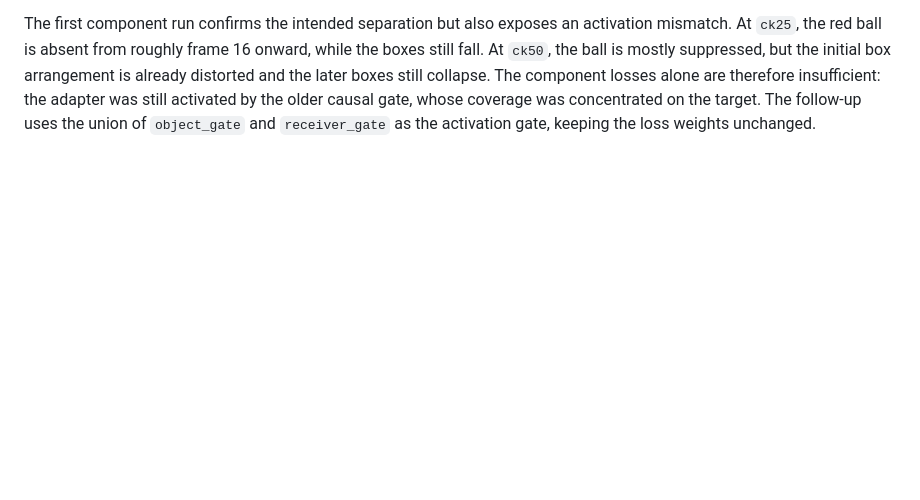
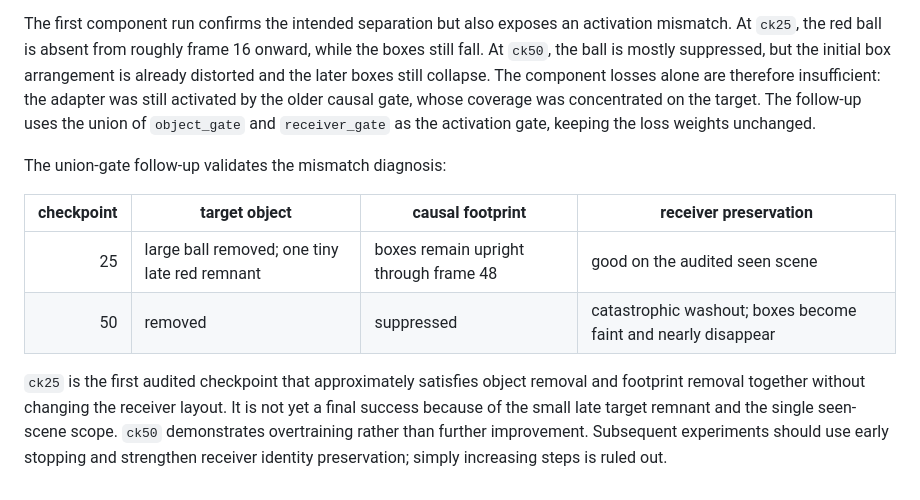
Before and after one commit to Rosita777/Video-causal, a Markdown page: experiments/pilot_week1/collision_causal_subspace_feasibility.md, the part around the change. Drawn GitHub-style; blank space fills up the shorter version.

Commit message:
Record component union gate results

```diff
--- a/experiments/pilot_week1/collision_causal_subspace_feasibility.md
+++ b/experiments/pilot_week1/collision_causal_subspace_feasibility.md
@@ -484,3 +484,17 @@ collapse. The component losses alone are therefore insufficient: the adapter
 was still activated by the older causal gate, whose coverage was concentrated
 on the target. The follow-up uses the union of `object_gate` and
 `receiver_gate` as the activation gate, keeping the loss weights unchanged.
+
+The union-gate follow-up validates the mismatch diagnosis:
+
+| checkpoint | target object | causal footprint | receiver preservation |
+| ---: | --- | --- | --- |
+| 25 | large ball removed; one tiny late red remnant | boxes remain upright through frame 48 | good on the audited seen scene |
+| 50 | removed | suppressed | catastrophic washout; boxes become faint and nearly disappear |
+
+`ck25` is the first audited checkpoint that approximately satisfies object
+removal and footprint removal together without changing the receiver layout.
+It is not yet a final success because of the small late target remnant and the
+single seen-scene scope. `ck50` demonstrates overtraining rather than further
+improvement. Subsequent experiments should use early stopping and strengthen
+receiver identity preservation; simply increasing steps is ruled out.
```
